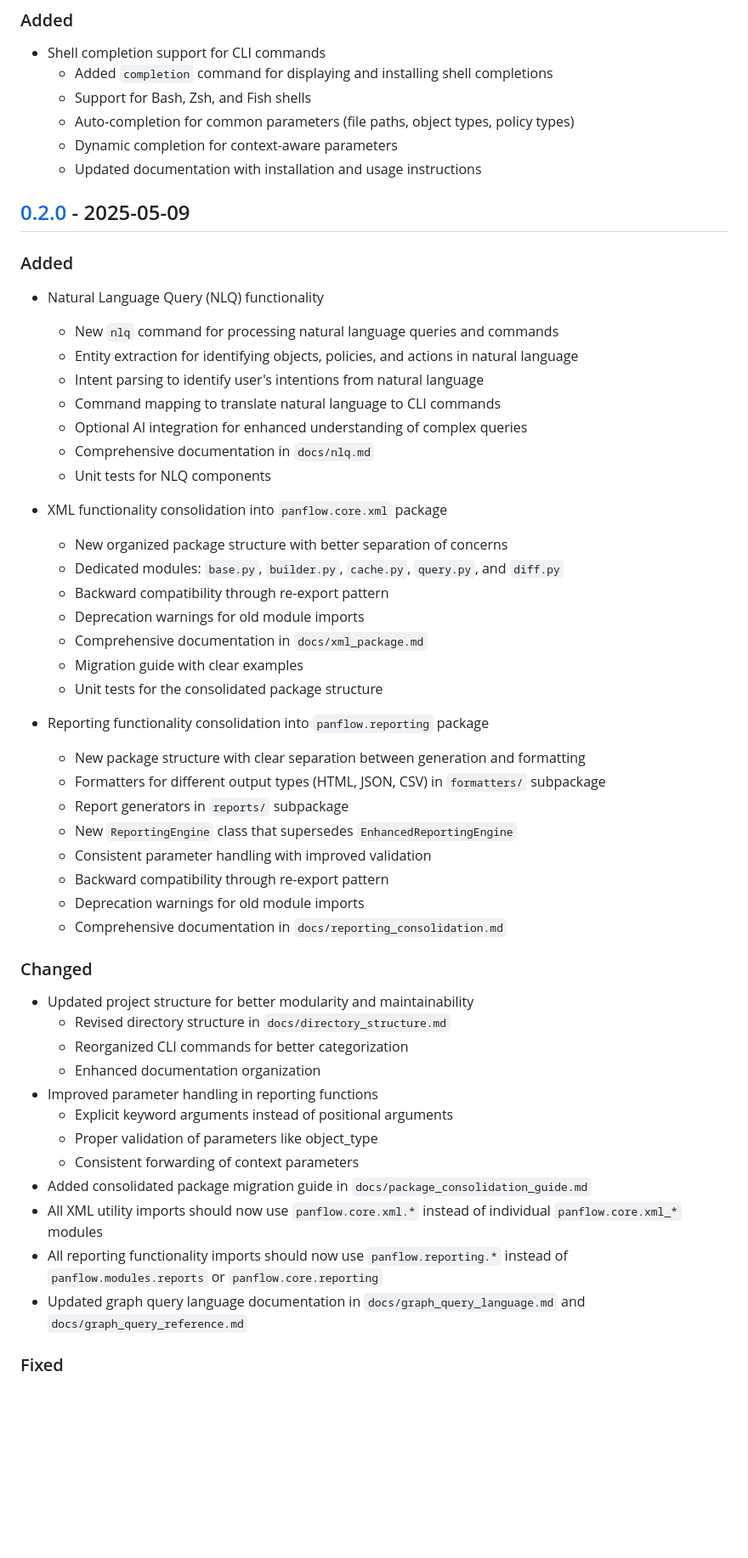
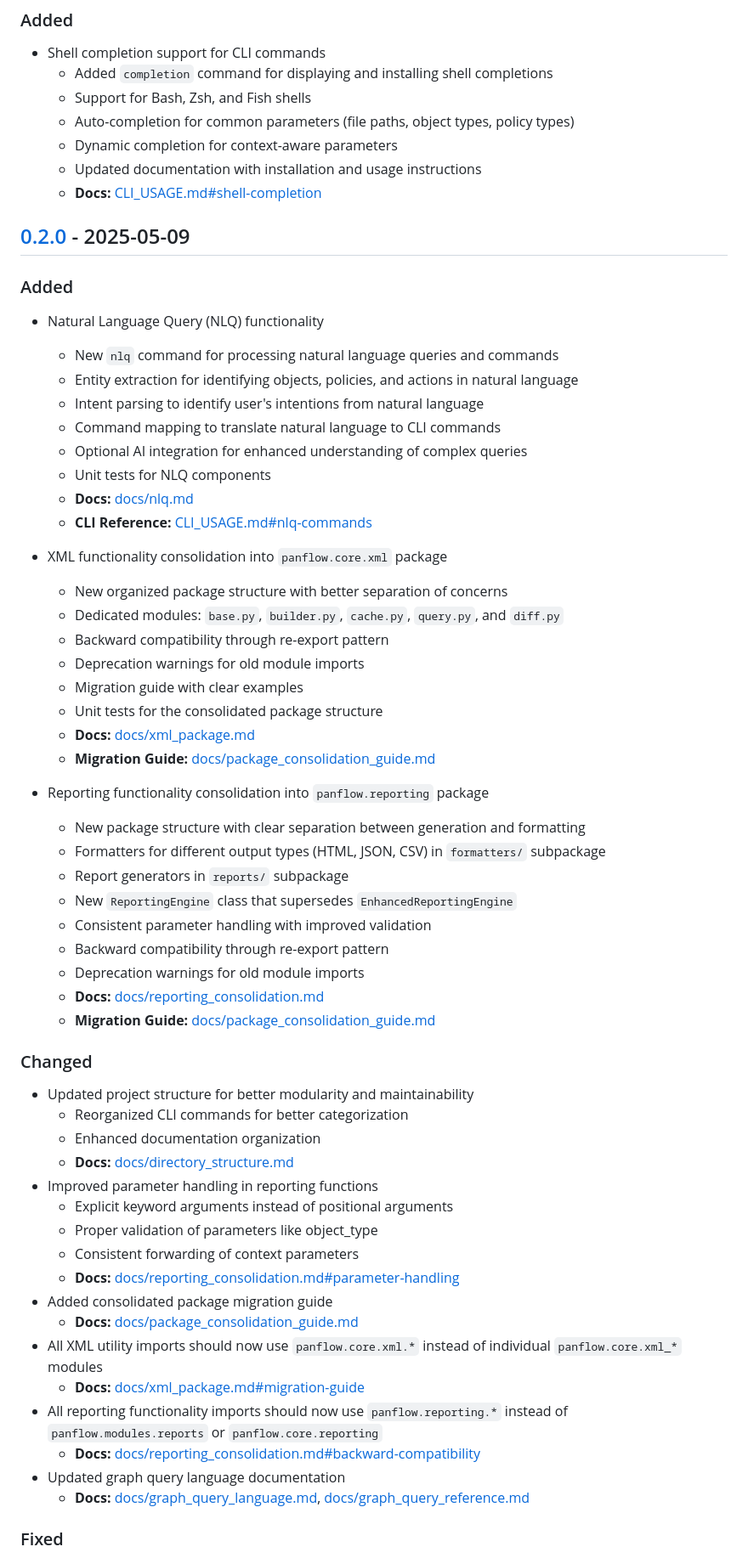
Before and after one commit to ancoleman/panflow, a Markdown page: CHANGELOG.md, the part around one of its changes. Shown at 85% size. Drawn GitHub-style; blank space fills up the shorter version.

Commit message:
Enhance CHANGELOG with document references
- Added specific documentation references for each feature
- Linked to relevant documentation, examples, and CLI references
- Maintained existing descriptions while adding links
- Organized references with consistent formatting (Docs, Examples, CLI Reference)
- Improved user navigation between CHANGELOG and documentation

```diff
--- a/CHANGELOG.md
+++ b/CHANGELOG.md
@@ -19,6 +19,7 @@ and this project adheres to [Semantic Versioning](https://semver.org/spec/v2.0.0
   - Auto-completion for common parameters (file paths, object types, policy types)
   - Dynamic completion for context-aware parameters
   - Updated documentation with installation and usage instructions
+  - **Docs:** [CLI_USAGE.md#shell-completion](CLI_USAGE.md#shell-completion)
 
 ## [0.2.0] - 2025-05-09
 
@@ -29,17 +30,19 @@ and this project adheres to [Semantic Versioning](https://semver.org/spec/v2.0.0
   - Intent parsing to identify user's intentions from natural language
   - Command mapping to translate natural language to CLI commands
   - Optional AI integration for enhanced understanding of complex queries
-  - Comprehensive documentation in `docs/nlq.md`
   - Unit tests for NLQ components
+  - **Docs:** [docs/nlq.md](docs/nlq.md)
+  - **CLI Reference:** [CLI_USAGE.md#nlq-commands](CLI_USAGE.md#nlq-commands)
 
 - XML functionality consolidation into `panflow.core.xml` package
   - New organized package structure with better separation of concerns
   - Dedicated modules: `base.py`, `builder.py`, `cache.py`, `query.py`, and `diff.py`
   - Backward compatibility through re-export pattern
   - Deprecation warnings for old module imports
-  - Comprehensive documentation in `docs/xml_package.md`
   - Migration guide with clear examples
   - Unit tests for the consolidated package structure
+  - **Docs:** [docs/xml_package.md](docs/xml_package.md)
+  - **Migration Guide:** [docs/package_consolidation_guide.md](docs/package_consolidation_guide.md)
 
 - Reporting functionality consolidation into `panflow.reporting` package
   - New package structure with clear separation between generation and formatting
@@ -49,21 +52,27 @@ and this project adheres to [Semantic Versioning](https://semver.org/spec/v2.0.0
   - Consistent parameter handling with improved validation
   - Backward compatibility through re-export pattern
   - Deprecation warnings for old module imports
-  - Comprehensive documentation in `docs/reporting_consolidation.md`
+  - **Docs:** [docs/reporting_consolidation.md](docs/reporting_consolidation.md)
+  - **Migration Guide:** [docs/package_consolidation_guide.md](docs/package_consolidation_guide.md)
 
 ### Changed
 - Updated project structure for better modularity and maintainability
-  - Revised directory structure in `docs/directory_structure.md`
   - Reorganized CLI commands for better categorization
   - Enhanced documentation organization
+  - **Docs:** [docs/directory_structure.md](docs/directory_structure.md)
 - Improved parameter handling in reporting functions
   - Explicit keyword arguments instead of positional arguments
   - Proper validation of parameters like object_type
   - Consistent forwarding of context parameters
-- Added consolidated package migration guide in `docs/package_consolidation_guide.md`
+  - **Docs:** [docs/reporting_consolidation.md#parameter-handling](docs/reporting_consolidation.md#parameter-handling)
+- Added consolidated package migration guide
+  - **Docs:** [docs/package_consolidation_guide.md](docs/package_consolidation_guide.md)
 - All XML utility imports should now use `panflow.core.xml.*` instead of individual `panflow.core.xml_*` modules
+  - **Docs:** [docs/xml_package.md#migration-guide](docs/xml_package.md#migration-guide)
 - All reporting functionality imports should now use `panflow.reporting.*` instead of `panflow.modules.reports` or `panflow.core.reporting`
-- Updated graph query language documentation in `docs/graph_query_language.md` and `docs/graph_query_reference.md`
+  - **Docs:** [docs/reporting_consolidation.md#backward-compatibility](docs/reporting_consolidation.md#backward-compatibility)
+- Updated graph query language documentation
+  - **Docs:** [docs/graph_query_language.md](docs/graph_query_language.md), [docs/graph_query_reference.md](docs/graph_query_reference.md)
 
 ### Fixed
 - Fixed parameter handling in ReportingEngine to correctly process object_type
```
Also changed, not shown: other parts of CHANGELOG.md (+14 -0 lines).
